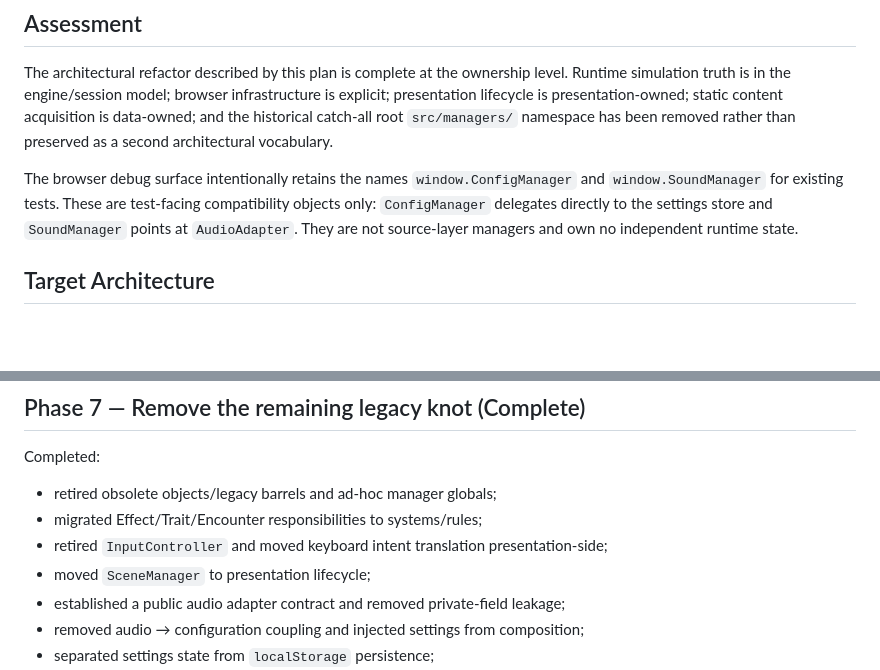
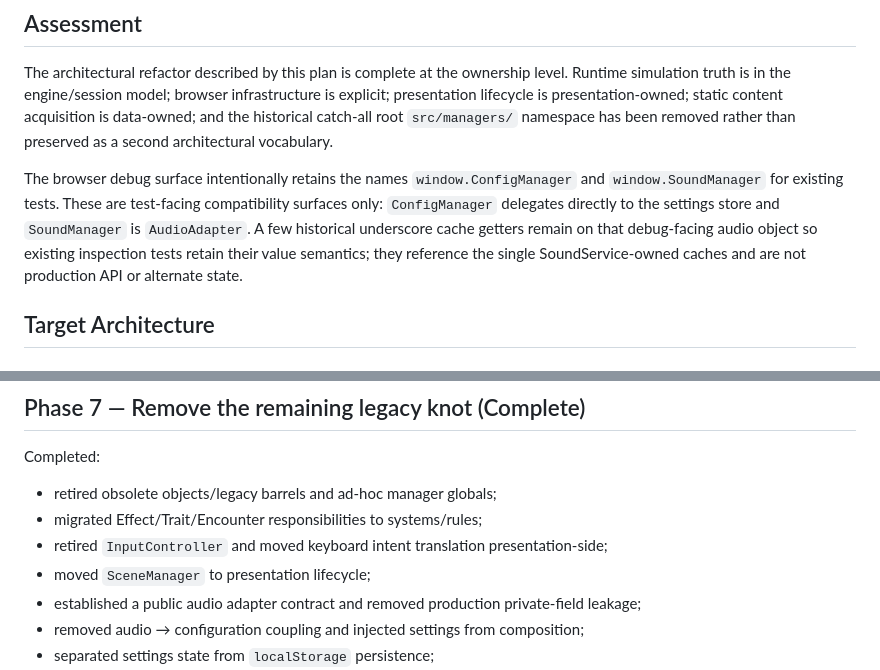
Before and after one commit to JosephSerUSP/Stillnight-Win3.1, a Markdown page: doc/refactor.md, 2 parts joined by grey strips. GitHub-like rendering; blank space fills up the shorter version.

Commit message:
docs: record debug-only audio compatibility surface

```diff
--- a/doc/refactor.md
+++ b/doc/refactor.md
@@ -22,7 +22,7 @@ See `doc/refactor-audit-2026-08.md` for the audit that reopened and drove this c
 
 The architectural refactor described by this plan is complete at the ownership level. Runtime simulation truth is in the engine/session model; browser infrastructure is explicit; presentation lifecycle is presentation-owned; static content acquisition is data-owned; and the historical catch-all root `src/managers/` namespace has been removed rather than preserved as a second architectural vocabulary.
 
-The browser debug surface intentionally retains the names `window.ConfigManager` and `window.SoundManager` for existing tests. These are test-facing compatibility objects only: `ConfigManager` delegates directly to the settings store and `SoundManager` points at `AudioAdapter`. They are not source-layer managers and own no independent runtime state.
+The browser debug surface intentionally retains the names `window.ConfigManager` and `window.SoundManager` for existing tests. These are test-facing compatibility surfaces only: `ConfigManager` delegates directly to the settings store and `SoundManager` is `AudioAdapter`. A few historical underscore cache getters remain on that debug-facing audio object so existing inspection tests retain their value semantics; they reference the single SoundService-owned caches and are not production API or alternate state.
 
 ## Target Architecture
 
@@ -58,7 +58,7 @@ Completed:
 * migrated Effect/Trait/Encounter responsibilities to systems/rules;
 * retired `InputController` and moved keyboard intent translation presentation-side;
 * moved `SceneManager` to presentation lifecycle;
-* established a public audio adapter contract and removed private-field leakage;
+* established a public audio adapter contract and removed production private-field leakage;
 * removed audio → configuration coupling and injected settings from composition;
 * separated settings state from `localStorage` persistence;
 * separated static content loading from service initialization;
```
